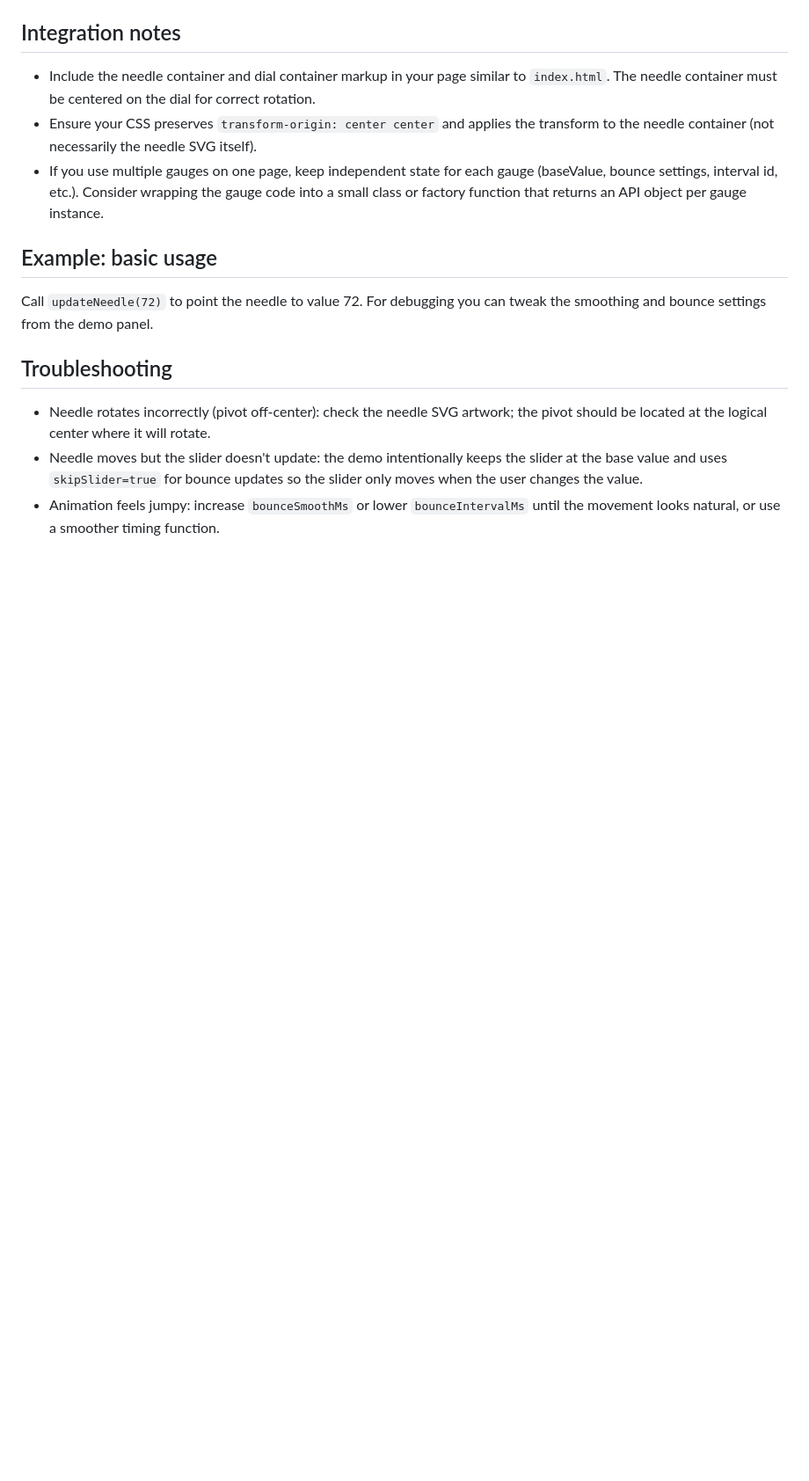
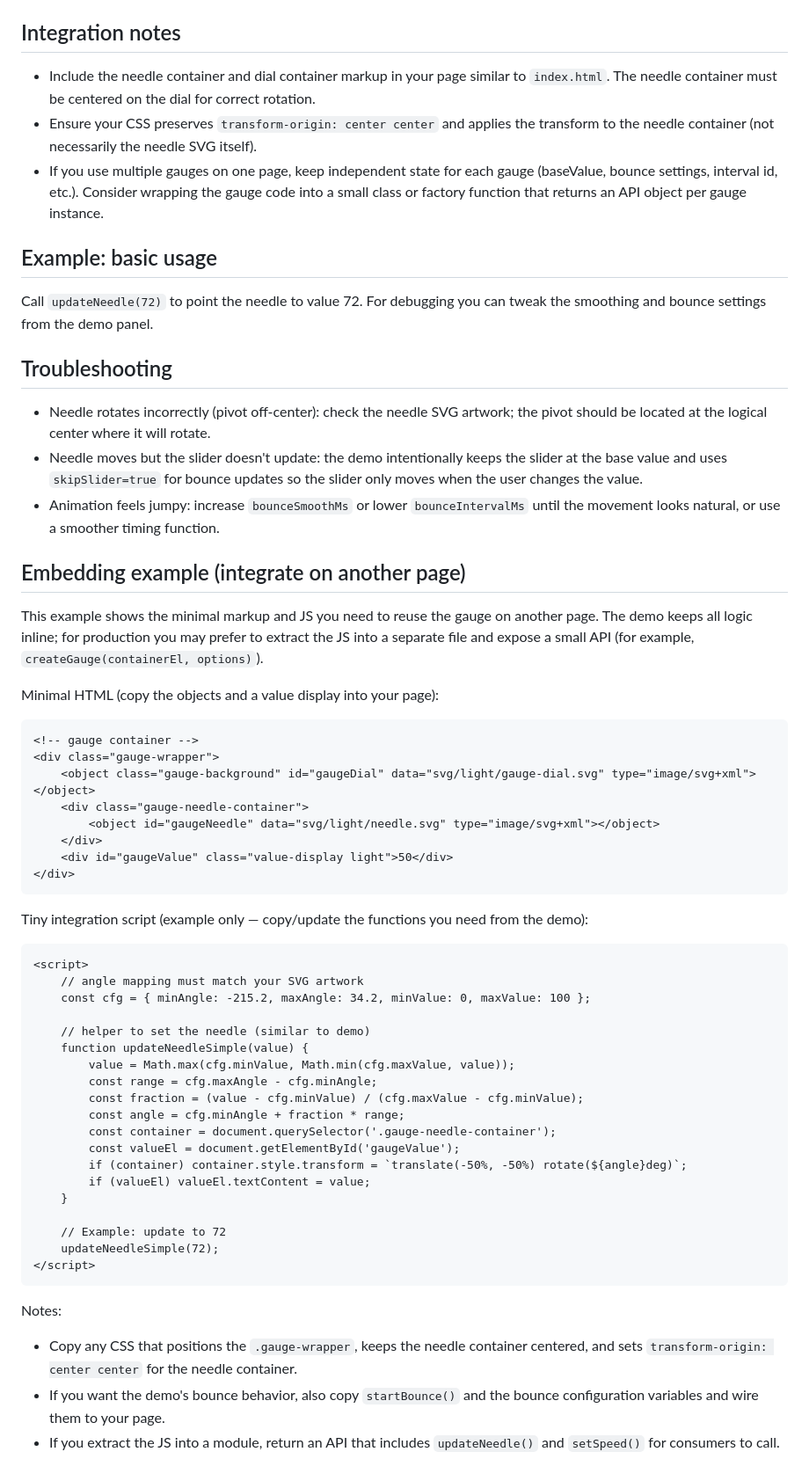
Before and after one commit to bvankat/javascript-gauge, a Markdown page: README.md, the part around the change. Shown: that part at 88% size. GitHub-like rendering; blank space fills up the shorter version.

Commit message:
Updated with embedding example

````diff
--- a/README.md
+++ b/README.md
@@ -80,3 +80,50 @@ Call `updateNeedle(72)` to point the needle to value 72. For debugging you can t
 - Needle rotates incorrectly (pivot off-center): check the needle SVG artwork; the pivot should be located at the logical center where it will rotate.
 - Needle moves but the slider doesn't update: the demo intentionally keeps the slider at the base value and uses `skipSlider=true` for bounce updates so the slider only moves when the user changes the value.
 - Animation feels jumpy: increase `bounceSmoothMs` or lower `bounceIntervalMs` until the movement looks natural, or use a smoother timing function.
+
+## Embedding example (integrate on another page)
+
+This example shows the minimal markup and JS you need to reuse the gauge on another page. The demo keeps all logic inline; for production you may prefer to extract the JS into a separate file and expose a small API (for example, `createGauge(containerEl, options)`).
+
+Minimal HTML (copy the objects and a value display into your page):
+
+```html
+<!-- gauge container -->
+<div class="gauge-wrapper">
+	<object class="gauge-background" id="gaugeDial" data="svg/light/gauge-dial.svg" type="image/svg+xml"></object>
+	<div class="gauge-needle-container">
+		<object id="gaugeNeedle" data="svg/light/needle.svg" type="image/svg+xml"></object>
+	</div>
+	<div id="gaugeValue" class="value-display light">50</div>
+</div>
+```
+
+Tiny integration script (example only — copy/update the functions you need from the demo):
+
+```html
+<script>
+	// angle mapping must match your SVG artwork
+	const cfg = { minAngle: -215.2, maxAngle: 34.2, minValue: 0, maxValue: 100 };
+
+	// helper to set the needle (similar to demo)
+	function updateNeedleSimple(value) {
+		value = Math.max(cfg.minValue, Math.min(cfg.maxValue, value));
+		const range = cfg.maxAngle - cfg.minAngle;
+		const fraction = (value - cfg.minValue) / (cfg.maxValue - cfg.minValue);
+		const angle = cfg.minAngle + fraction * range;
+		const container = document.querySelector('.gauge-needle-container');
+		const valueEl = document.getElementById('gaugeValue');
+		if (container) container.style.transform = `translate(-50%, -50%) rotate(${angle}deg)`;
+		if (valueEl) valueEl.textContent = value;
+	}
+
+	// Example: update to 72
+	updateNeedleSimple(72);
+</script>
+```
+
+Notes:
+
+- Copy any CSS that positions the `.gauge-wrapper`, keeps the needle container centered, and sets `transform-origin: center center` for the needle container.
+- If you want the demo's bounce behavior, also copy `startBounce()` and the bounce configuration variables and wire them to your page.
+- If you extract the JS into a module, return an API that includes `updateNeedle()` and `setSpeed()` for consumers to call.
````
